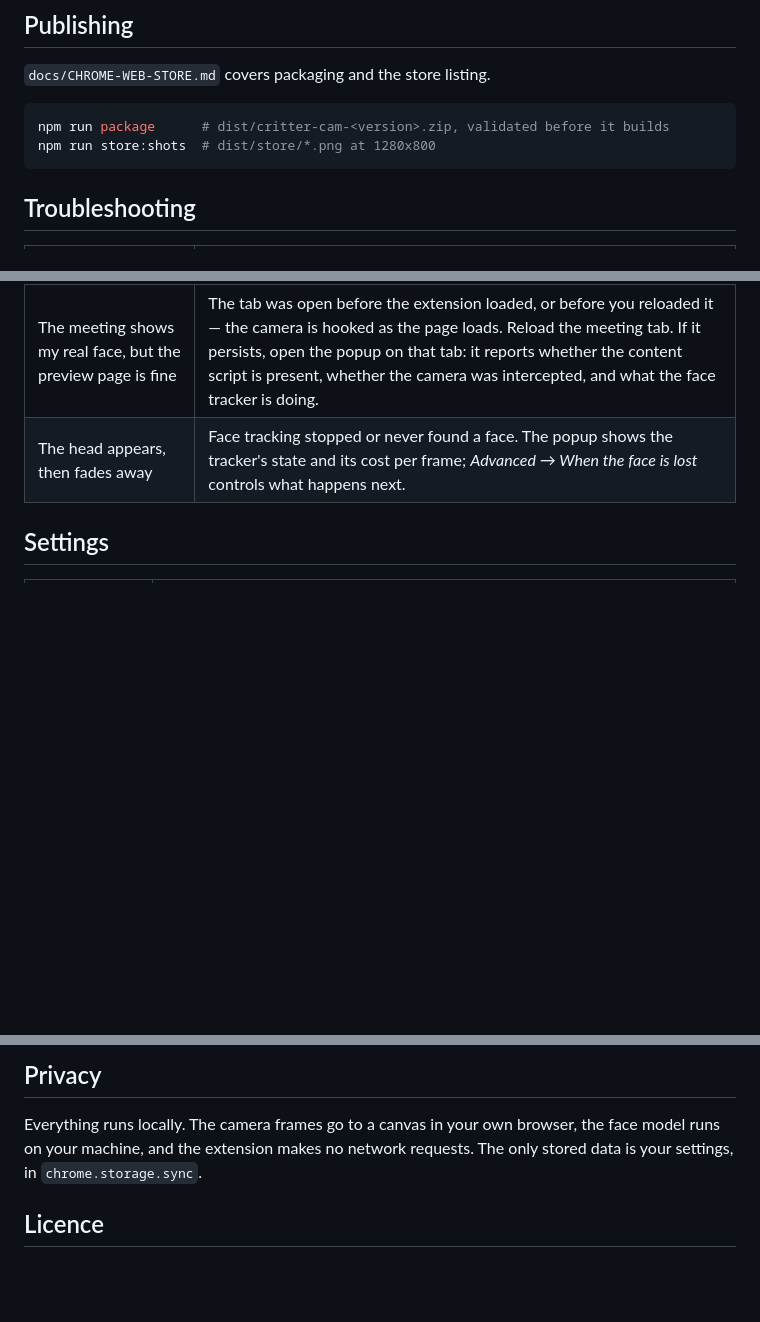
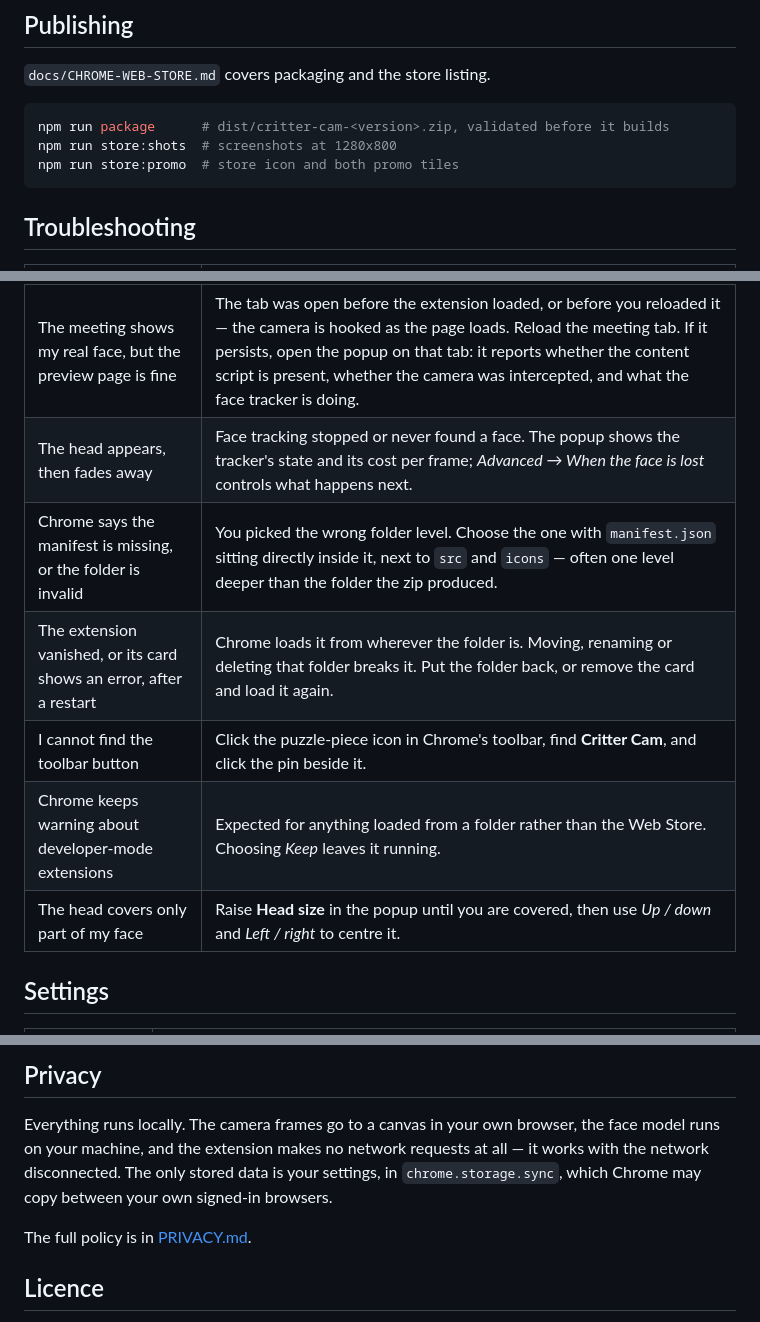
Before and after one commit to sxz8564/niulai_filter, a Markdown page: README.md, 3 parts joined by grey strips. Rendered like a GitHub page; blank space fills up the shorter version.

````diff
--- a/README.md
+++ b/README.md
@@ -59,7 +115,8 @@ To add another site, add its URL pattern to `host_permissions`, both
 
 ```bash
 npm run package      # dist/critter-cam-<version>.zip, validated before it builds
-npm run store:shots  # dist/store/*.png at 1280x800
+npm run store:shots  # screenshots at 1280x800
+npm run store:promo  # store icon and both promo tiles
 ```
 
 ## Troubleshooting
@@ -68,6 +125,11 @@ npm run store:shots  # dist/store/*.png at 1280x800
 | --- | --- |
 | The meeting shows my real face, but the preview page is fine | The tab was open before the extension loaded, or before you reloaded it — the camera is hooked as the page loads. Reload the meeting tab. If it persists, open the popup on that tab: it reports whether the content script is present, whether the camera was intercepted, and what the face tracker is doing. |
 | The head appears, then fades away | Face tracking stopped or never found a face. The popup shows the tracker's state and its cost per frame; *Advanced → When the face is lost* controls what happens next. |
+| Chrome says the manifest is missing, or the folder is invalid | You picked the wrong folder level. Choose the one with `manifest.json` sitting directly inside it, next to `src` and `icons` — often one level deeper than the folder the zip produced. |
+| The extension vanished, or its card shows an error, after a restart | Chrome loads it from wherever the folder is. Moving, renaming or deleting that folder breaks it. Put the folder back, or remove the card and load it again. |
+| I cannot find the toolbar button | Click the puzzle-piece icon in Chrome's toolbar, find **Critter Cam**, and click the pin beside it. |
+| Chrome keeps warning about developer-mode extensions | Expected for anything loaded from a folder rather than the Web Store. Choosing *Keep* leaves it running. |
+| The head covers only part of my face | Raise **Head size** in the popup until you are covered, then use *Up / down* and *Left / right* to centre it. |
 
 ## Settings
 
@@ -191,7 +258,11 @@ The Three.js bundle in `vendor/three/` is built from `tools/three-entry/` with
 
 Everything runs locally. The camera frames go to a canvas in your own browser,
 the face model runs on your machine, and the extension makes no network
-requests. The only stored data is your settings, in `chrome.storage.sync`.
+requests at all — it works with the network disconnected. The only stored data
+is your settings, in `chrome.storage.sync`, which Chrome may copy between your
+own signed-in browsers.
+
+The full policy is in [PRIVACY.md](PRIVACY.md).
 
 ## Licence
 
````
Also changed, not shown: other parts of README.md (+72 -11 lines).
